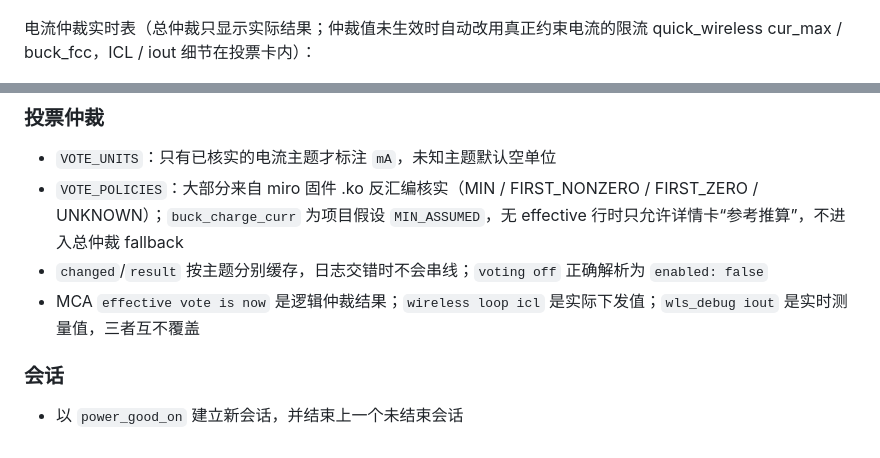
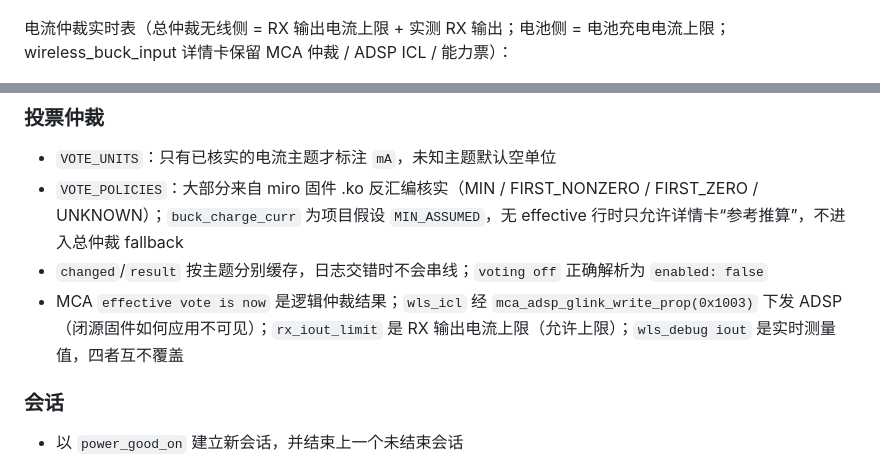
Before and after one commit to leowood2000/charging-live-dashboard, a Markdown page: README.md, 2 parts joined by grey strips. Drawn GitHub-style.

```diff
--- a/README.md
+++ b/README.md
@@ -47,7 +48,7 @@
 
 ![详情与曲线](docs/screenshot-detail.png)
 
-电流仲裁实时表（总仲裁只显示实际结果；仲裁值未生效时自动改用真正约束电流的限流 quick_wireless cur_max / buck_fcc，ICL / iout 细节在投票卡内）：
+电流仲裁实时表（总仲裁无线侧 = RX 输出电流上限 + 实测 RX 输出；电池侧 = 电池充电电流上限；wireless_buck_input 详情卡保留 MCA 仲裁 / ADSP ICL / 能力票）：
 
 ![电流仲裁实时表](docs/screenshot-arbitration.png)
 
@@ -117,7 +118,7 @@ python server.py --adb-host 192.168.33.118:5555 --port 8765 --interval 3 --logs-
 - `VOTE_UNITS`：只有已核实的电流主题才标注 `mA`，未知主题默认空单位
 - `VOTE_POLICIES`：大部分来自 miro 固件 .ko 反汇编核实（MIN / FIRST_NONZERO / FIRST_ZERO / UNKNOWN）；`buck_charge_curr` 为项目假设 `MIN_ASSUMED`，无 effective 行时只允许详情卡“参考推算”，不进入总仲裁 fallback
 - `changed`/`result` 按主题分别缓存，日志交错时不会串线；`voting off` 正确解析为 `enabled: false`
-- MCA `effective vote is now` 是逻辑仲裁结果；`wireless loop icl` 是实际下发值；`wls_debug iout` 是实时测量值，三者互不覆盖
+- MCA `effective vote is now` 是逻辑仲裁结果；`wls_icl` 经 `mca_adsp_glink_write_prop(0x1003)` 下发 ADSP（闭源固件如何应用不可见）；`rx_iout_limit` 是 RX 输出电流上限（允许上限）；`wls_debug iout` 是实时测量值，四者互不覆盖
 
 ### 会话
 
```
Also changed, not shown: other parts of README.md (+6 -5 lines).
